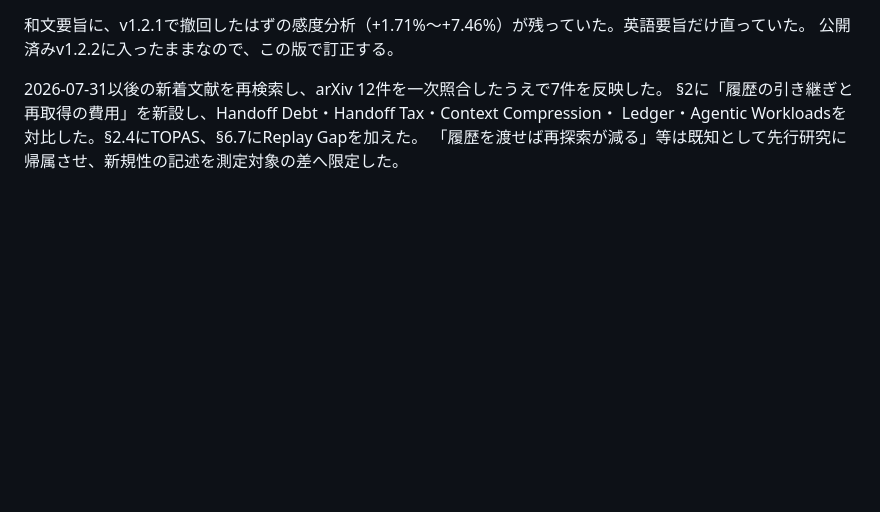
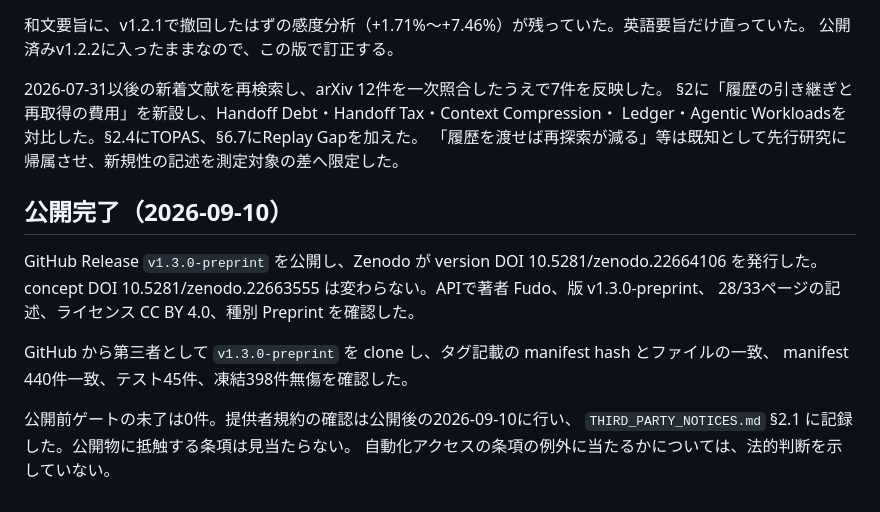
Before and after one commit to Fudo-san/paper-session-affinity, a Markdown page: STATUS.md, the part around the change. Rendered like a GitHub page; blank space fills up the shorter version.

```diff
--- a/STATUS.md
+++ b/STATUS.md
@@ -95,3 +95,16 @@ CTの換算増分はcache writeが最大。固定単価換算と報告費用の
 §2に「履歴の引き継ぎと再取得の費用」を新設し、Handoff Debt・Handoff Tax・Context Compression・
 Ledger・Agentic Workloadsを対比した。§2.4にTOPAS、§6.7にReplay Gapを加えた。
 「履歴を渡せば再探索が減る」等は既知として先行研究に帰属させ、新規性の記述を測定対象の差へ限定した。
+
+## 公開完了（2026-09-10）
+
+GitHub Release `v1.3.0-preprint` を公開し、Zenodo が version DOI 10.5281/zenodo.22664106 を発行した。
+concept DOI 10.5281/zenodo.22663555 は変わらない。APIで著者 Fudo、版 v1.3.0-preprint、
+28/33ページの記述、ライセンス CC BY 4.0、種別 Preprint を確認した。
+
+GitHub から第三者として `v1.3.0-preprint` を clone し、タグ記載の manifest hash とファイルの一致、
+manifest 440件一致、テスト45件、凍結398件無傷を確認した。
+
+公開前ゲートの未了は0件。提供者規約の確認は公開後の2026-09-10に行い、
+`THIRD_PARTY_NOTICES.md` §2.1 に記録した。公開物に抵触する条項は見当たらない。
+自動化アクセスの条項の例外に当たるかについては、法的判断を示していない。
```
Also changed, not shown: PUBLICATION_PLAN.md (+3 -2 lines), THIRD_PARTY_NOTICES.md (+23 -0 lines).
